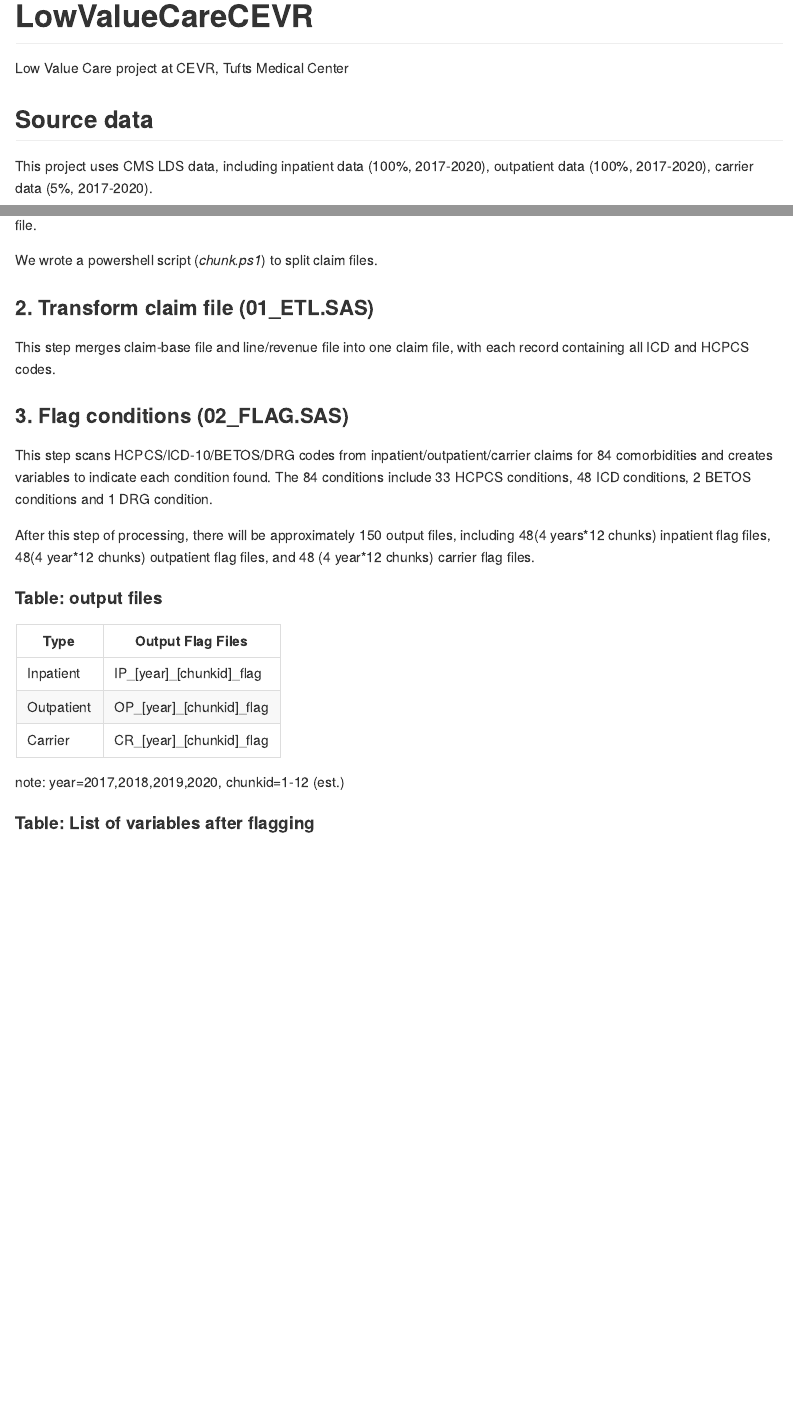
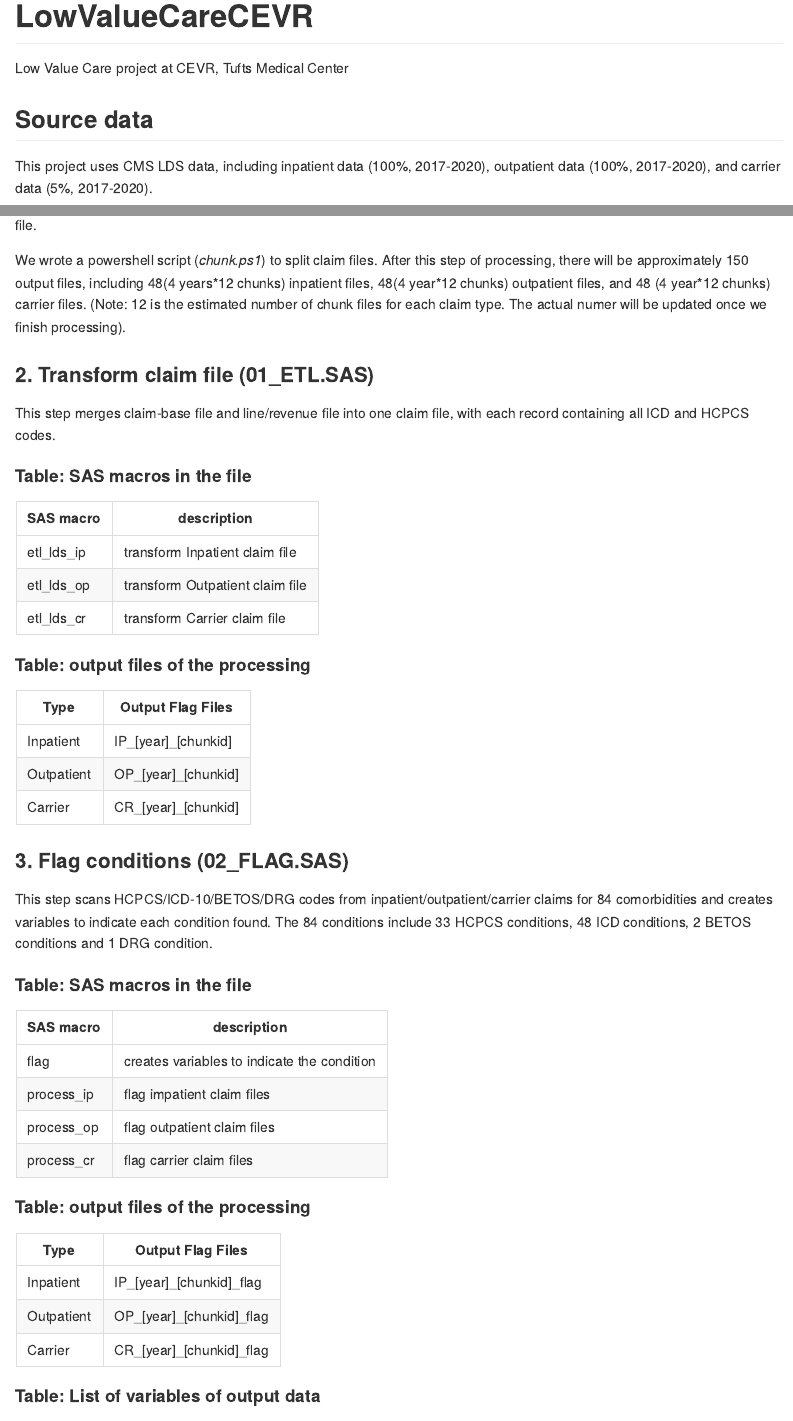
Before and after one commit to cevrTMC/LowValueCareCEVR, an R Markdown document (README.rmd): the page in a window 1100 px wide, from its top, and a second part further down, joined at a grey line. The pictures show the output file README.md that the author committed with the source, drawn offline in the style of GitHub.

Commit message:
update reamde

```diff
--- a/README.rmd
+++ b/README.rmd
@@ -8,5 +8,5 @@ Low Value Care project at CEVR, Tufts Medical Center
 
 ## Source data
 
-This project uses CMS LDS data, including inpatient data (100%, 2017-2020), outpatient data (100%, 2017-2020), carrier data (5%, 2017-2020).
+This project uses CMS LDS data, including inpatient data (100%, 2017-2020), outpatient data (100%, 2017-2020), and carrier data (5%, 2017-2020).
 
@@ -24,33 +26,71 @@ The claim file is too large for SAS to process. This step splits the large claim
 
 Each claim-base file will be divided into many smaller chunk files, each containing approximately 1,000,000 claims. The line/revenue file is also divided into smaller chunk files containing the same claims as in the corresponding base-claim chunk file.
 
-We wrote a powershell script (*chunk.ps1*) to split claim files.
+After this step of processing, there will be approximately 150 output files, including 48(4 years\*12 chunks) inpatient files, 48(4 year\*12 chunks) outpatient files, and 48 (4 year\*12 chunks) carrier files. (Note: 12 is the estimated number of chunk files for each claim type. The actual numer will be updated once we finish processing).
 
-### 2. Transform claim file (01_ETL.SAS)
+### 2. Transform claim files
+
+SAS code: **01_ETL.SAS**
 
 This step merges claim-base file and line/revenue file into one claim file, with each record containing all ICD and HCPCS codes.
 
-### 3. Flag conditions (02_FLAG.SAS)
+#### Table: SAS macros in the file
+
++-------------+---------------------------------+
+| SAS macro   | description                     |
++=============+=================================+
+| etl_lds_ip  | transform Inpatient claim file  |
++-------------+---------------------------------+
+| etl_lds_op  | transform Outpatient claim file |
++-------------+---------------------------------+
+| etl_lds_cr  | transform Carrier claim file    |
++-------------+---------------------------------+
+
+#### Table: output files of the processing
+
++-------------+-----------------------+
+| Type        | Output Flag Files     |
++=============+=======================+
+| Inpatient   | IP\_[year]\_[chunkid] |
++-------------+-----------------------+
+| Outpatient  | OP\_[year]\_[chunkid] |
++-------------+-----------------------+
+| Carrier     | CR\_[year]\_[chunkid] |
++-------------+-----------------------+
+
+### 3. Flag conditions
+
+SAS code: **02_FLAG.SAS**
 
 This step scans HCPCS/ICD-10/BETOS/DRG codes from inpatient/outpatient/carrier claims for 84 comorbidities and creates variables to indicate each condition found. The 84 conditions include 33 HCPCS conditions, 48 ICD conditions, 2 BETOS conditions and 1 DRG condition.
 
-After this step of processing, there will be approximately 150 output files, including 48(4 years\*12 chunks) inpatient flag files, 48(4 year\*12 chunks) outpatient flag files, and 48 (4 year\*12 chunks) carrier flag files.
+#### Table: SAS macros in the file
 
-#### Table: output files
++--------------+---------------------------------------------+
+| SAS macro    | description                                 |
++==============+=============================================+
+| flag         | creates variables to indicate the condition |
++--------------+---------------------------------------------+
+| process_ip   | flag impatient claim files                  |
++--------------+---------------------------------------------+
+| process_op   | flag outpatient claim files                 |
++--------------+---------------------------------------------+
+| process_cr   | flag carrier claim files                    |
++--------------+---------------------------------------------+
 
-+-------------+-------------------------------------------------------+
-| Type        | Output Flag Files                                     |
-+=============+=======================================================+
-| Inpatient   | IP\_[year]\_[chunkid]\_flag                           |
-+-------------+-------------------------------------------------------+
-| Outpatient  | OP\_[year]\_[chunkid]\_flag                           |
-+-------------+-------------------------------------------------------+
-| Carrier     | CR\_[year]\_[chunkid]\_flag                           |
-+-------------+-------------------------------------------------------+
+#### Table: output files of the processing
 
-note: year=2017,2018,2019,2020, chunkid=1-12 (est.)
++-------------+-----------------------------+
+| Type        | Output Flag Files           |
++=============+=============================+
+| Inpatient   | IP\_[year]\_[chunkid]\_flag |
++-------------+-----------------------------+
+| Outpatient  | OP\_[year]\_[chunkid]\_flag |
++-------------+-----------------------------+
+| Carrier     | CR\_[year]\_[chunkid]\_flag |
++-------------+-----------------------------+
 
-#### Table: List of variables after flagging
+#### Table: List of variables of output data
 
 +----+--------------------------+------------------------------------------------------------------------------------------------------------------------------------------------------------------------------------------------------------------------------------------------------------------------+
 | \# | Variable                 | Label                                                                                                                                                                                                                                                                  |
```
Also changed, not shown: README.md, README.rmd (34 more changed lines).
